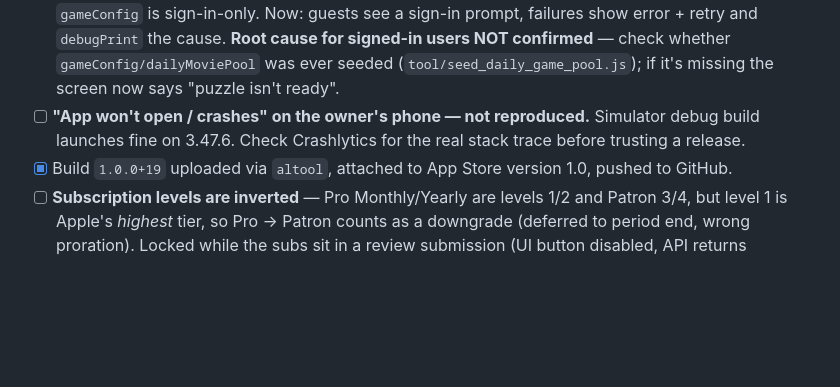
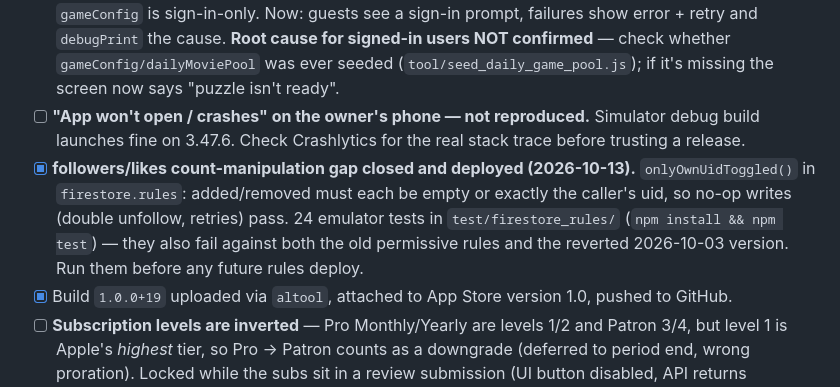
Before and after one commit to hasanhazirbulan/watch_verse, a Markdown page: plan.md, the part around the change. Rendered like a GitHub page; blank space fills up the shorter version.

Commit message:
plan.md: rules fix deployed
Co-Authored-By: Claude Opus 5.5 <noreply@anthropic.com>

```diff
--- a/plan.md
+++ b/plan.md
@@ -122,6 +122,7 @@ Picked up after a long gap. Found: `pubspec.yaml` had an uncommitted `+16` versi
 - [x] **Zone mismatch in `main.dart`** — `runZonedGuarded` wrapped only `runApp`; removed (PlatformDispatcher.onError already covers async errors).
 - [x] **Daily game blank screen (owner never got it to load once).** `_loadMystery()` had no error handling, so any failure left the screen stuck forever; guests (no Firebase account) always failed because `gameConfig` is sign-in-only. Now: guests see a sign-in prompt, failures show error + retry and `debugPrint` the cause. **Root cause for signed-in users NOT confirmed** — check whether `gameConfig/dailyMoviePool` was ever seeded (`tool/seed_daily_game_pool.js`); if it's missing the screen now says "puzzle isn't ready".
 - [ ] **"App won't open / crashes" on the owner's phone — not reproduced.** Simulator debug build launches fine on 3.47.6. Check Crashlytics for the real stack trace before trusting a release.
+- [x] **followers/likes count-manipulation gap closed and deployed (2026-10-13).** `onlyOwnUidToggled()` in `firestore.rules`: added/removed must each be empty or exactly the caller's uid, so no-op writes (double unfollow, retries) pass. 24 emulator tests in `test/firestore_rules/` (`npm install && npm test`) — they also fail against both the old permissive rules and the reverted 2026-10-03 version. Run them before any future rules deploy.
 - [x] Build `1.0.0+19` uploaded via `altool`, attached to App Store version 1.0, pushed to GitHub.
 - [ ] **Subscription levels are inverted** — Pro Monthly/Yearly are levels 1/2 and Patron 3/4, but level 1 is Apple's *highest* tier, so Pro → Patron counts as a downgrade (deferred to period end, wrong proration). Locked while the subs sit in a review submission (UI button disabled, API returns `GROUP_RANK can not be modified`). **After approval:** Subscriptions → WatchVerse Pro → Edit Subscription Levels → Patron Yearly, Patron Monthly, Pro Yearly, Pro Monthly.
 - [ ] Pro subscriptions' `reviewNote` still lists "CSV data export" as a Pro feature — it's free now.
```
